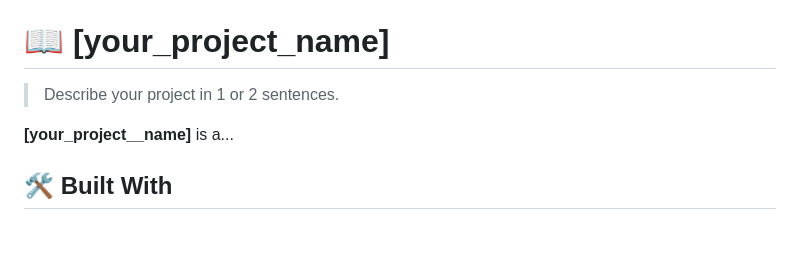
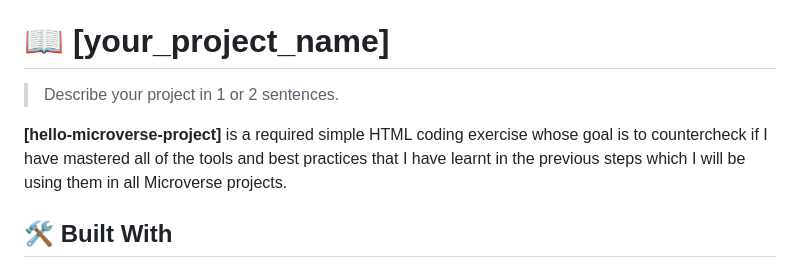
Before and after one commit to Peter-Kibet/Hello-Microverse-Project, a Markdown page: README.md, the part around one of its changes. GitHub-like rendering; blank space fills up the shorter version.

```diff
--- a/README.md
+++ b/README.md
@@ -64,7 +60,7 @@ After you're finished please remove all the comments and instructions!
 
 > Describe your project in 1 or 2 sentences.
 
-**[your_project__name]** is a...
+**[hello-microverse-project]** is a required simple HTML coding exercise whose goal is to countercheck if I have mastered all of the tools and best practices that I have learnt in the previous steps which I will be using them in all Microverse projects.
 
 ## 🛠 Built With <a name="built-with"></a>
 
```
Also changed, not shown: other parts of README.md (+2 -6 lines).
